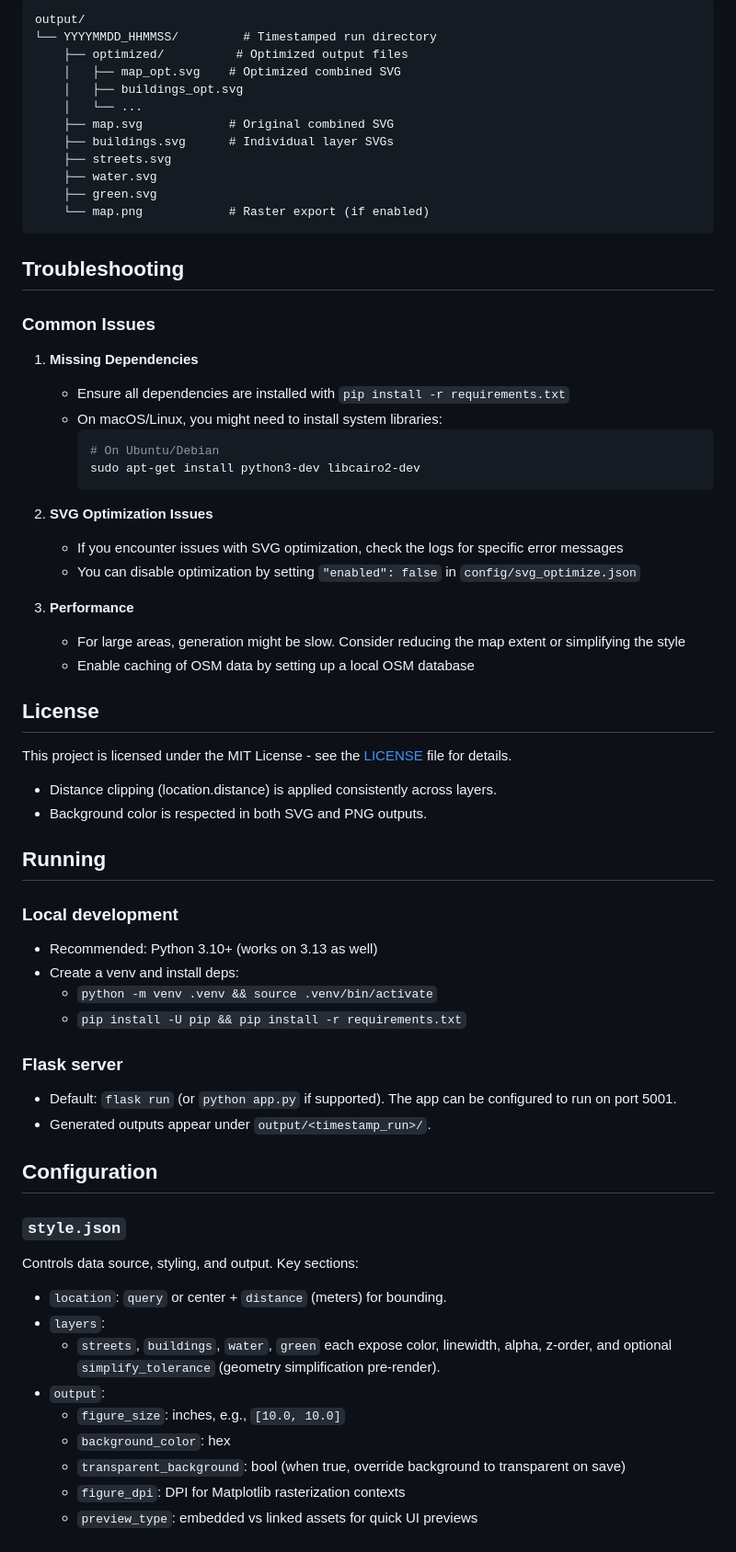
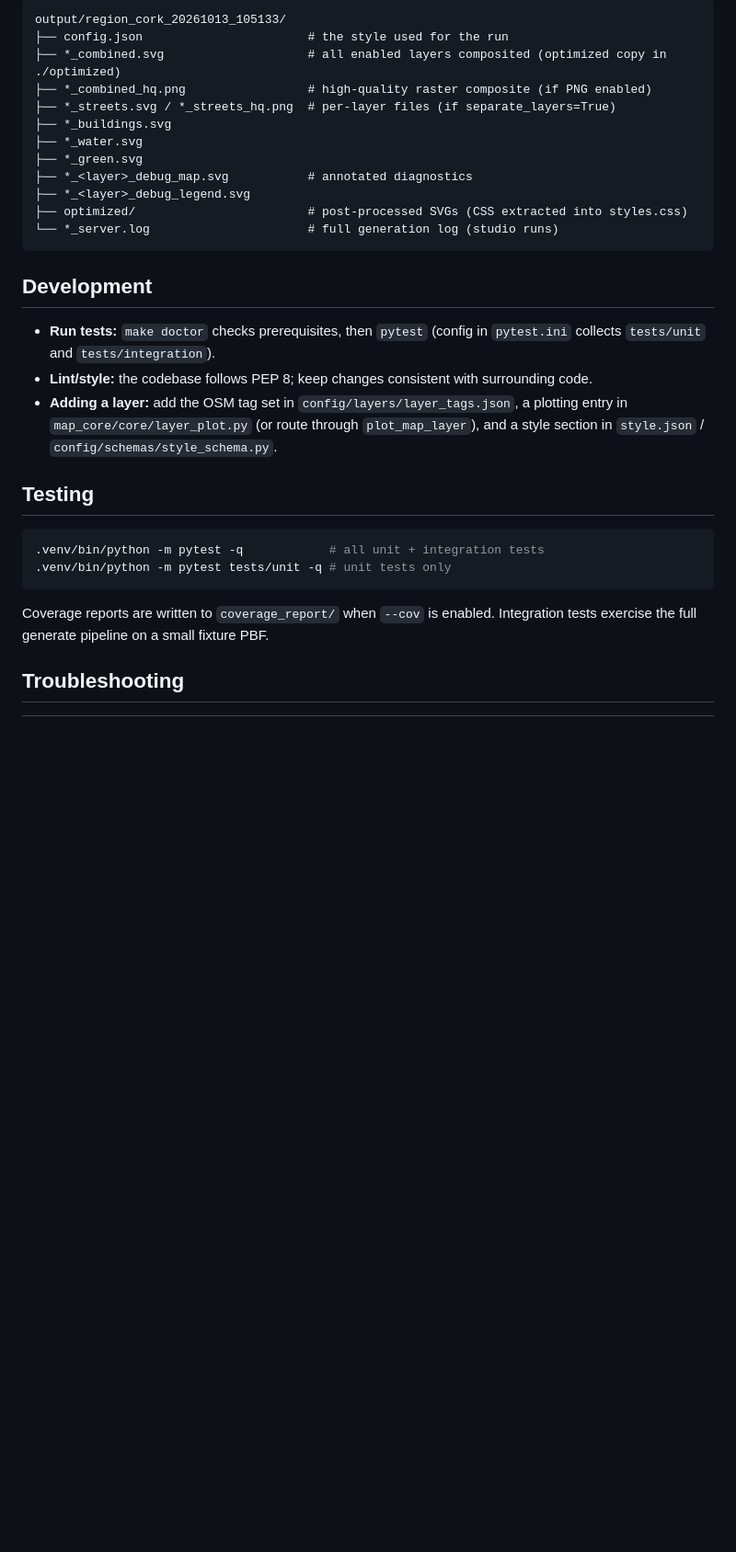
Before and after one commit to frankwoconnor/map_generator, a Markdown page: README.md, the part around one of its changes. Shown at 92% size. Rendered like a GitHub page; blank space fills up the shorter version.

Commit message:
docs: rewrite README for current design, setup and CLI usage

````diff
--- a/README.md
+++ b/README.md
@@ -139,69 +320,39 @@ Generated files are saved in the parent directory's `output/` folder with the fo
 
 ```
-output/
-└── YYYYMMDD_HHMMSS/         # Timestamped run directory
-    ├── optimized/          # Optimized output files
-    │   ├── map_opt.svg    # Optimized combined SVG
-    │   ├── buildings_opt.svg
-    │   └── ...
-    ├── map.svg            # Original combined SVG
-    ├── buildings.svg      # Individual layer SVGs
-    ├── streets.svg
-    ├── water.svg
-    ├── green.svg
-    └── map.png            # Raster export (if enabled)
+output/region_cork_20261013_105133/
+├── config.json                       # the style used for the run
+├── *_combined.svg                    # all enabled layers composited (optimized copy in ./optimized)
+├── *_combined_hq.png                 # high-quality raster composite (if PNG enabled)
+├── *_streets.svg / *_streets_hq.png  # per-layer files (if separate_layers=True)
+├── *_buildings.svg
+├── *_water.svg
+├── *_green.svg
+├── *_<layer>_debug_map.svg           # annotated diagnostics
+├── *_<layer>_debug_legend.svg
+├── optimized/                        # post-processed SVGs (CSS extracted into styles.css)
+└── *_server.log                      # full generation log (studio runs)
 ```
+
+## Development
+
+- **Run tests:** `make doctor` checks prerequisites, then `pytest`
+  (config in `pytest.ini` collects `tests/unit` and `tests/integration`).
+- **Lint/style:** the codebase follows PEP 8; keep changes consistent with
+  surrounding code.
+- **Adding a layer:** add the OSM tag set in `config/layers/layer_tags.json`,
+  a plotting entry in `map_core/core/layer_plot.py` (or route through
+  `plot_map_layer`), and a style section in `style.json` /
+  `config/schemas/style_schema.py`.
+
+## Testing
+
+```bash
+.venv/bin/python -m pytest -q            # all unit + integration tests
+.venv/bin/python -m pytest tests/unit -q # unit tests only
+```
+
+Coverage reports are written to `coverage_report/` when `--cov` is enabled.
+Integration tests exercise the full generate pipeline on a small fixture PBF.
 
 ## Troubleshooting
 
-### Common Issues
-
-1. **Missing Dependencies**
-   - Ensure all dependencies are installed with `pip install -r requirements.txt`
-   - On macOS/Linux, you might need to install system libraries:
-     ```bash
-     # On Ubuntu/Debian
-     sudo apt-get install python3-dev libcairo2-dev
-     ```
-
-2. **SVG Optimization Issues**
-   - If you encounter issues with SVG optimization, check the logs for specific error messages
-   - You can disable optimization by setting `"enabled": false` in `config/svg_optimize.json`
-
-3. **Performance**
-   - For large areas, generation might be slow. Consider reducing the map extent or simplifying the style
-   - Enable caching of OSM data by setting up a local OSM database
-
-## License
-
-This project is licensed under the MIT License - see the [LICENSE](LICENSE) file for details.
-- Distance clipping (location.distance) is applied consistently across layers.
-- Background color is respected in both SVG and PNG outputs.
-
-## Running
-
-### Local development
-- Recommended: Python 3.10+ (works on 3.13 as well)
-- Create a venv and install deps:
-  - `python -m venv .venv && source .venv/bin/activate`
-  - `pip install -U pip && pip install -r requirements.txt`
-
-### Flask server
-- Default: `flask run` (or `python app.py` if supported). The app can be configured to run on port 5001.
-- Generated outputs appear under `output/<timestamp_run>/`.
-
-## Configuration
-
-### `style.json`
-Controls data source, styling, and output. Key sections:
-
-- `location`: `query` or center + `distance` (meters) for bounding.
-- `layers`:
-  - `streets`, `buildings`, `water`, `green` each expose color, linewidth, alpha, z‑order, and optional `simplify_tolerance` (geometry simplification pre‑render).
-- `output`:
-  - `figure_size`: inches, e.g., `[10.0, 10.0]`
-  - `background_color`: hex
-  - `transparent_background`: bool (when true, override background to transparent on save)
-  - `figure_dpi`: DPI for Matplotlib rasterization contexts
-  - `preview_type`: embedded vs linked assets for quick UI previews
-
````
Also changed, not shown: other parts of README.md (+295 -208 lines).
